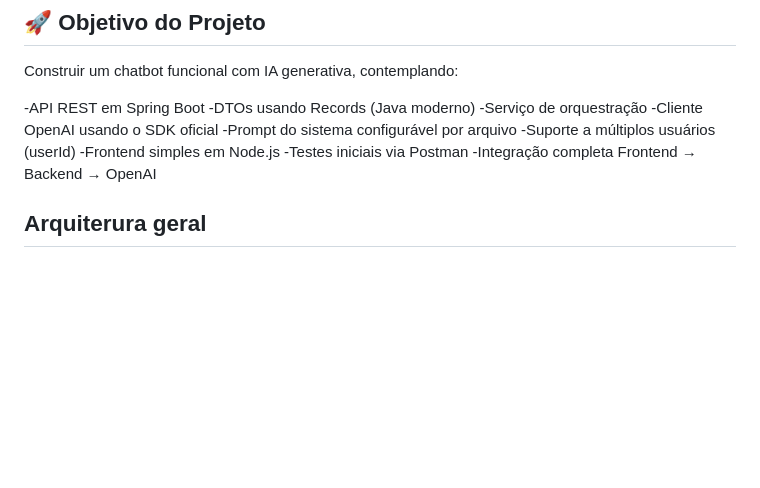
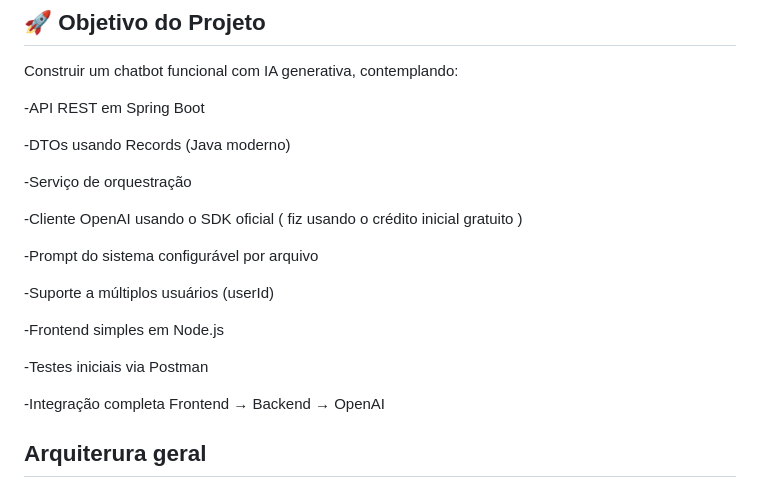
Before and after one commit to Thami00-dev/ProjetoChatBot-, a Markdown page: README.md, the part around the change. GitHub-like rendering; blank space fills up the shorter version.

Commit message:
Update README with project features and details

```diff
--- a/README.md
+++ b/README.md
@@ -10,13 +10,21 @@ Projeto criado para demonstrar uma arquitetura moderna, limpa e escalável, cone
 Construir um chatbot funcional com IA generativa, contemplando:
 
 -API REST em Spring Boot
+
 -DTOs usando Records (Java moderno)
+
 -Serviço de orquestração
--Cliente OpenAI usando o SDK oficial
+
+-Cliente OpenAI usando o SDK oficial ( fiz usando o crédito inicial gratuito )
+
 -Prompt do sistema configurável por arquivo
+
 -Suporte a múltiplos usuários (userId)
+
 -Frontend simples em Node.js
+
 -Testes iniciais via Postman
+
 -Integração completa Frontend → Backend → OpenAI
 
 ##  Arquiterura geral
```
